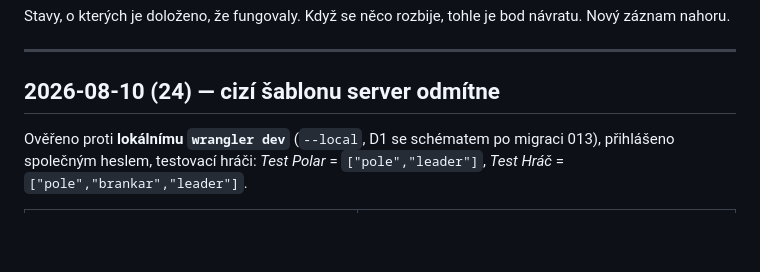
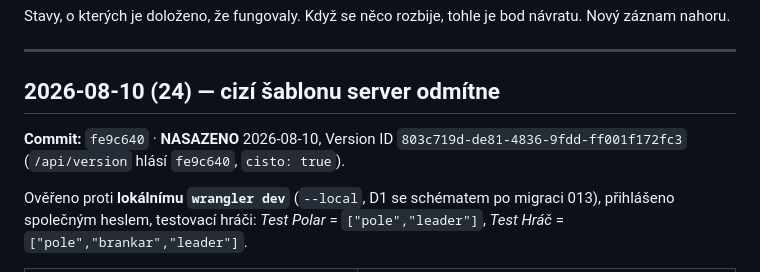
Before and after one commit to Anamax443/hodnoceni-hracu, a Markdown page: known_good.md, the part around the change. Drawn GitHub-style; blank space fills up the shorter version.

Commit message:
Doklad k nasazeni fe9c640

```diff
--- a/known_good.md
+++ b/known_good.md
@@ -6,6 +6,9 @@ Nový záznam nahoru.
 ---
 
 ## 2026-08-10 (24) — cizí šablonu server odmítne
+
+**Commit:** `fe9c640` · **NASAZENO** 2026-08-10, Version ID `803c719d-de81-4836-9fdd-ff001f172fc3`
+(`/api/version` hlásí `fe9c640`, `cisto: true`).
 
 Ověřeno proti **lokálnímu `wrangler dev`** (`--local`, D1 se schématem po migraci 013),
 přihlášeno společným heslem, testovací hráči: *Test Polar* = `["pole","leader"]`,
```
Also changed, not shown: HANDOFF.md (+2 -0 lines).
